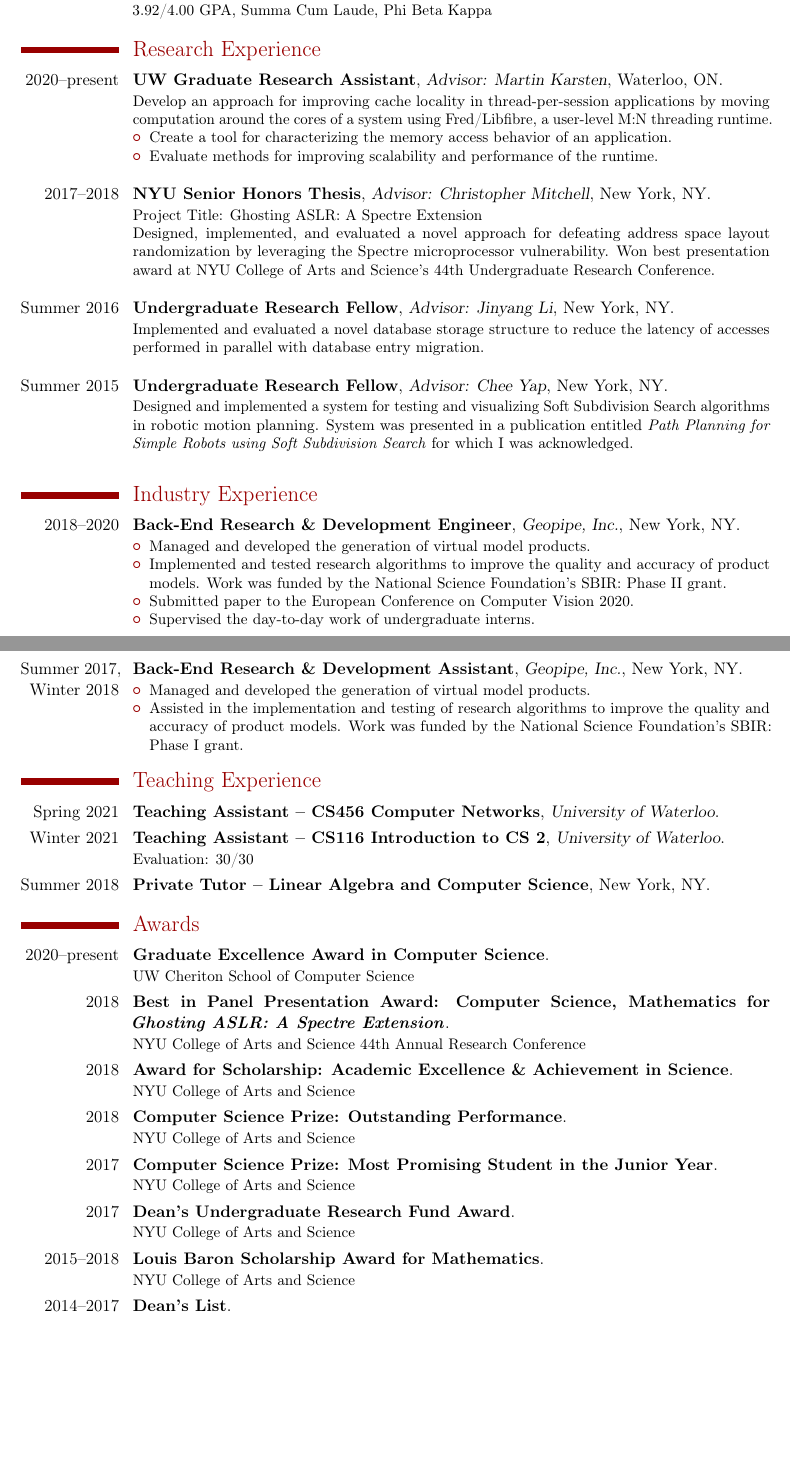
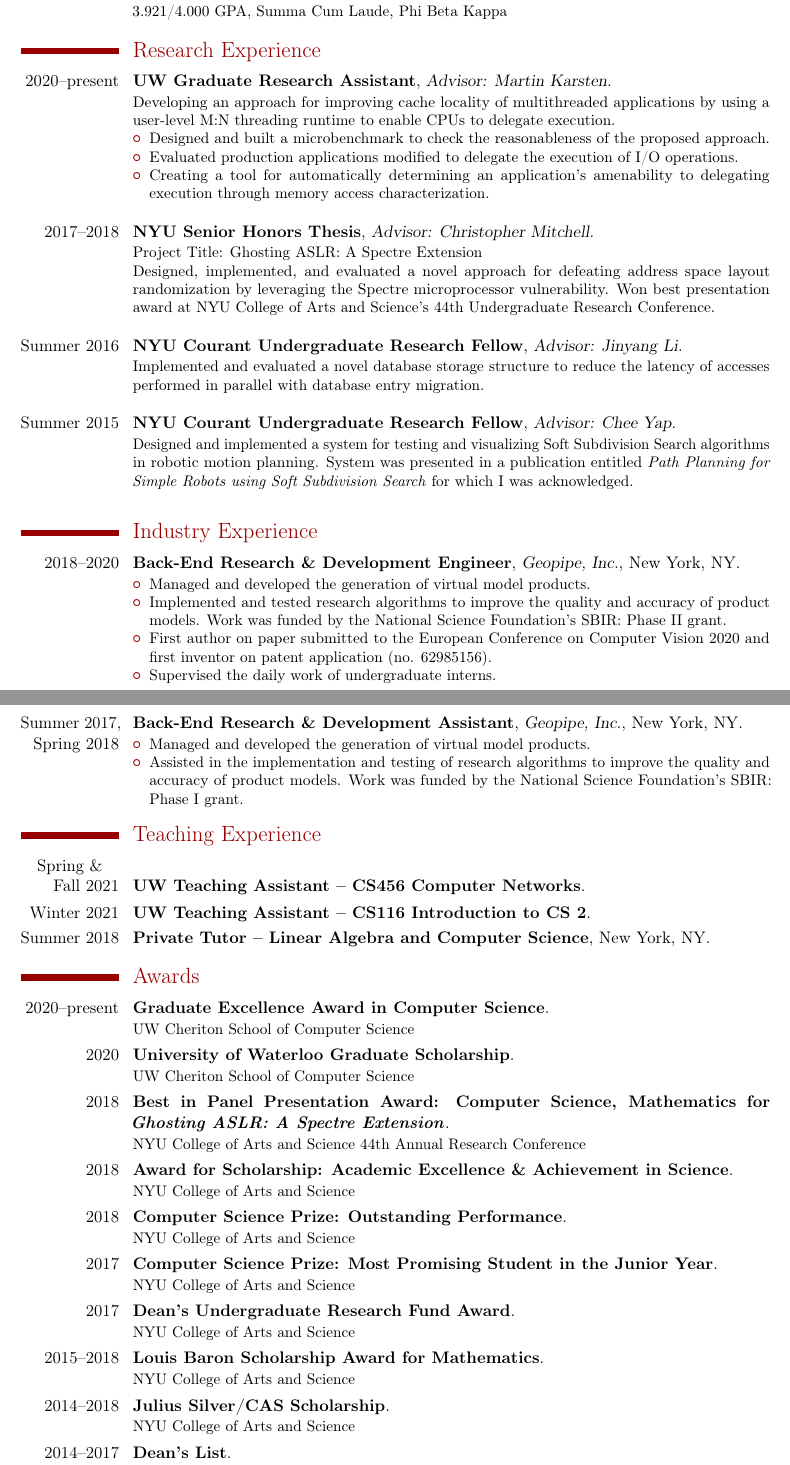
Before and after one commit to bryantcurto/curriculum-vitae, a LaTeX CV (cv.tex): two parts of pages 1 and 2 of 2, joined at a grey line, cut so that both start at the same text, the shorter picture padded with empty space. The pictures show the PDF file cv.pdf that the author committed with the source.

Commit message:
Updated for PhD application cycle 2021-22.

```diff
--- a/cv.tex
+++ b/cv.tex
@@ -86,15 +86,14 @@
 %\cvitem{description}{Short thesis abstract}
 
 \section{Research Experience}
-\cventry{2020--present}{UW Graduate Research Assistant}{Advisor: Martin Karsten}{Waterloo, ON}{}{
-Develop an approach for improving cache locality in thread-per-session applications by moving computation around the cores of a system using Fred/Libfibre, a user-level M:N threading runtime.
+\cventry{2020--present}{UW Graduate Research Assistant}{Advisor: Martin Karsten}{}{}{
+Developing an approach for improving cache locality of multithreaded applications by using a user-level M:N threading runtime to enable CPUs to delegate execution.
 \begin{itemize}
-%improving cache locality in thread-per-session applications using Fred/Libfibre, a user-level M:N threading runtime, where computation is moved closer to the data it needs.
-\item Create a tool for characterizing the memory access behavior of an application.
-\item Evaluate methods for improving scalability and performance of the runtime.\newline{}
-%\item Created a microbenchmark to quantify the upper bound on performance benefits attainable using this method.
+\item Designed and built a microbenchmark to check the reasonableness of the proposed approach.
+\item Evaluated production applications modified to delegate the execution of I/O operations.
+\item Creating a tool for automatically determining an application's amenability to delegating execution through memory access characterization.\newline{}
 \end{itemize}}
-\cventry{2017--2018}{NYU Senior Honors Thesis}{Advisor: Christopher Mitchell}{New York, NY}{}{
+\cventry{2017--2018}{NYU Senior Honors Thesis}{Advisor: Christopher Mitchell}{}{}{
 Project Title: Ghosting ASLR: A Spectre Extension\newline
 Designed, implemented, and evaluated a novel approach for defeating address space layout randomization by leveraging the Spectre microprocessor vulnerability.
 Won best presentation award at NYU College of Arts and Science's 44th Undergraduate Research Conference.
@@ -108,22 +107,22 @@ Won best presentation award at NYU College of Arts and Science's 44th Undergradu
 %In doing so, one of many well-known attacks (e.g., Return  Oriented  Programming),  which  ASLR  is  meant  to  defend against, can be performed.The author hopes to further highlight the danger of this processor design flaw in that it can be used in new and unforeseen ways, in conjunction with other methods, to launch a successful attack.
 %\newline{}
 \newline}
-\cventry{Summer 2016}{Undergraduate Research Fellow}{Advisor: Jinyang Li}{New York, NY}{}{
+\cventry{Summer 2016}{NYU Courant Undergraduate Research Fellow}{Advisor: Jinyang Li}{}{}{
 Implemented and evaluated a novel database storage structure to reduce the latency of accesses performed in parallel with database entry migration.
 \newline}
-\cventry{Summer 2015}{Undergraduate Research Fellow}{Advisor: Chee Yap}{New York, NY}{}{
+\cventry{Summer 2015}{NYU Courant Undergraduate Research Fellow}{Advisor: Chee Yap}{}{}{
 Designed and implemented a system for testing and visualizing Soft Subdivision Search algorithms in robotic motion planning.
-System was presented in a publication entitled \textit{Path Planning for Simple Robots using Soft Subdivision Search} for which I was acknowledged.
+System was presented in a publication entitled \textit{Path Planning for Simple Robots using Soft Subdivision Search} for which I was acknowledged.\newline{}
 %Acknowledged in Hsu, Ching-Hsiang \& Ryan, John \& Yap, Chee. (2016). Path Planning for Simple Robots using Soft Subdivision Search. 10.4230/LIPIcs.SoCG.2016.68.
-\newline}
+}
 
 \section{Industry Experience}
 \cventry{2018--2020}{Back-End Research \& Development Engineer}{Geopipe, Inc.}{New York, NY}{}{
 \begin{itemize}
 \item Managed and developed the generation of virtual model products.
 \item Implemented and tested research algorithms to improve the quality and accuracy of product models. Work was funded by the National Science Foundation's SBIR: Phase II grant.
-\item Submitted paper to the European Conference on Computer Vision 2020.
-\item Supervised the day-to-day work of undergraduate interns.
+\item First author on paper submitted to the European Conference on Computer Vision 2020 and first inventor on patent application (no. 62985156).
+\item Supervised the daily work of undergraduate interns.
 %\item Contributed to the company pentupling in size and earning a multi-million dollar evaluation.\newline{}
 \end{itemize}
 %\newline{}
@@ -153,13 +152,15 @@ System was presented in a publication entitled \textit{Path Planning for Simple
 }
 
 \section{Teaching Experience}
-\cventry{Spring 2021}{Teaching Assistant -- CS456 Computer Networks}{University of Waterloo}{}{}{}
-\cventry{Winter 2021}{Teaching Assistant -- CS116 Introduction to CS 2}{University of Waterloo}{}{}{Evaluation: 30/30}
+\cventry{Spring \&\newline{}Fall 2021}{\,\newline{}UW Teaching Assistant -- CS456 Computer Networks}{}{}{}{}
+\cventry{Winter 2021}{UW Teaching Assistant -- CS116 Introduction to CS 2}{}{}{}{}
 \cventry{Summer 2018}{Private Tutor -- Linear Algebra and Computer Science}{}{New York, NY}{}{%Planned and led one-on-one tutoring sessions.\newline{}
 }
 
 \section{Awards}
 \cventry{2020--present}{Graduate Excellence Award in Computer Science}{}{}{}{
+UW Cheriton School of Computer Science}
+\cventry{2020}{University of Waterloo Graduate Scholarship}{}{}{}{
 UW Cheriton School of Computer Science}
 \cventry{2018}{Best in Panel Presentation Award: Computer Science, Mathematics for \textit{Ghosting ASLR: A Spectre Extension}}{}{}{}{
 NYU College of Arts and Science 44th Annual Research Conference}
@@ -172,6 +173,8 @@ NYU College of Arts and Science}
 \cventry{2017}{Dean’s Undergraduate Research Fund Award}{}{}{}{
 NYU College of Arts and Science}
 \cventry{2015--2018}{Louis Baron Scholarship Award for Mathematics}{}{}{}{
+NYU College of Arts and Science}
+\cventry{2014--2018}{Julius Silver/CAS Scholarship}{}{}{}{
 NYU College of Arts and Science}
 \cventry{2014--2017}{Dean's List}{}{}{}{
 NYU College of Arts and Science}
```
Also changed, not shown: cv.pdf, cv.tex (14 more changed lines).
